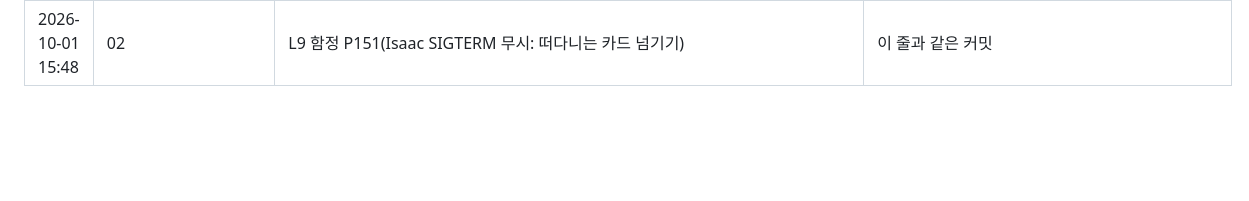
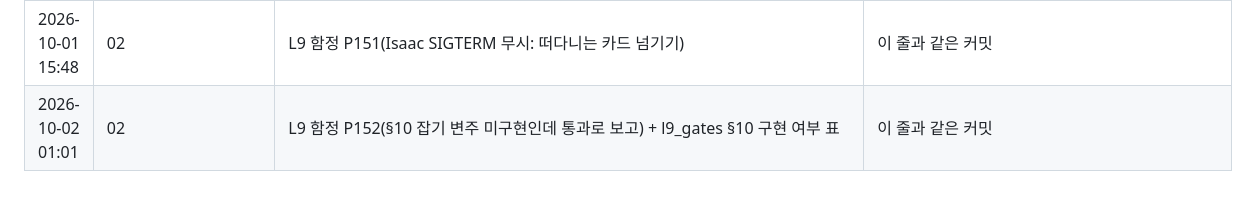
Before and after one commit to JuHyoungLee02/qdd, a Markdown page: docs/book/06-updates.md, the part around the change. Rendered like a GitHub page; blank space fills up the shorter version.

```diff
--- a/docs/book/06-updates.md
+++ b/docs/book/06-updates.md
@@ -149,3 +149,4 @@
 | 2026-10-01 06:32 | 02 | L9 함정 P148(64 MB /dev에 쌓인 carb 공유메모리로 Isaac 시작 전부 실패) | 이 줄과 같은 커밋 |
 | 2026-10-01 09:09 | 02 | L9 함정 P149–P150(SIGKILL로 막힌 carb 세마포어, 멈춘 Isaac 감시) | 이 줄과 같은 커밋 |
 | 2026-10-01 15:48 | 02 | L9 함정 P151(Isaac SIGTERM 무시: 떠다니는 카드 넘기기) | 이 줄과 같은 커밋 |
+| 2026-10-02 01:01 | 02 | L9 함정 P152(§10 잡기 변주 미구현인데 통과로 보고) + l9_gates §10 구현 여부 표 | 이 줄과 같은 커밋 |
```
Also changed, not shown: docs/book/02-pitfalls.md (+1 -0 lines), 1 other file.
